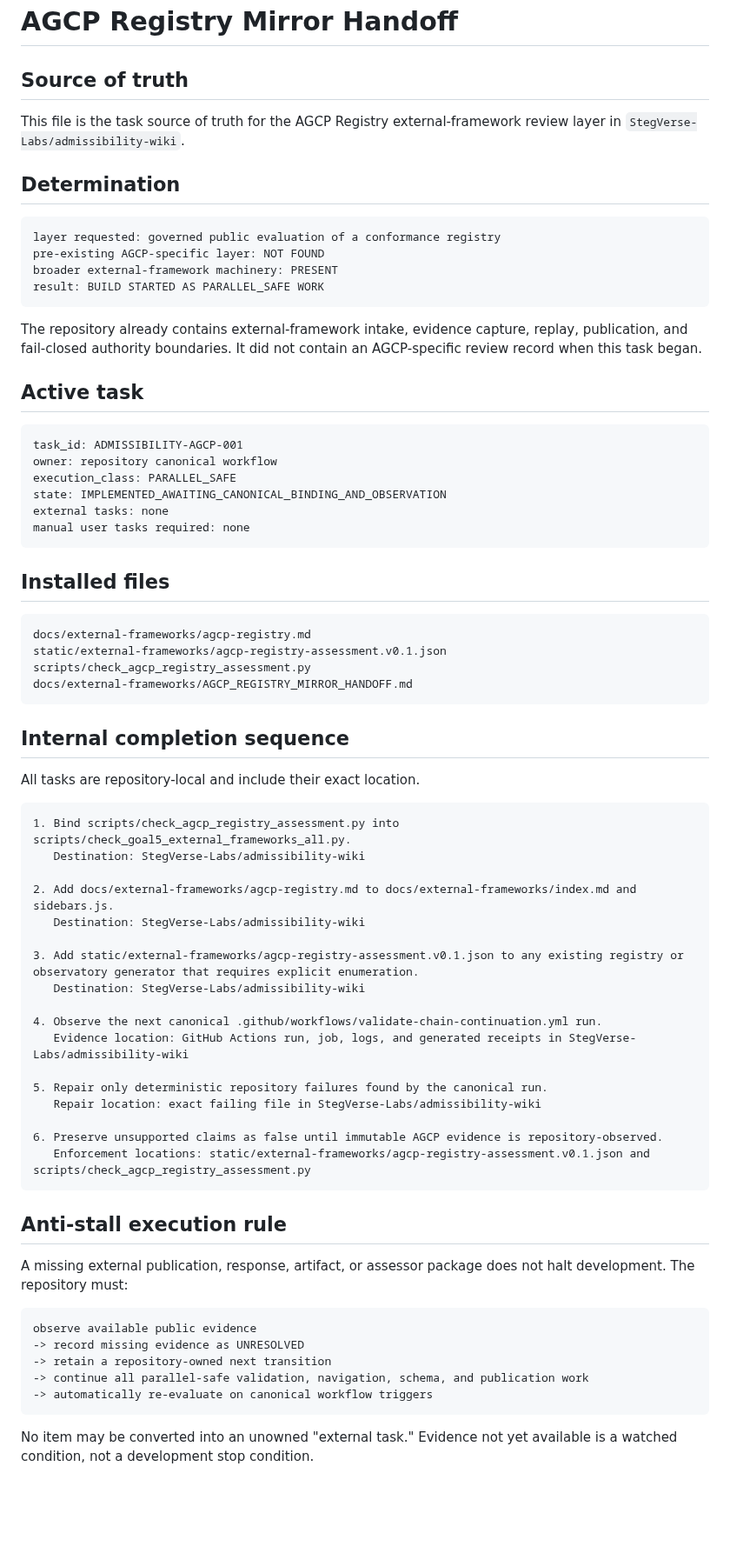
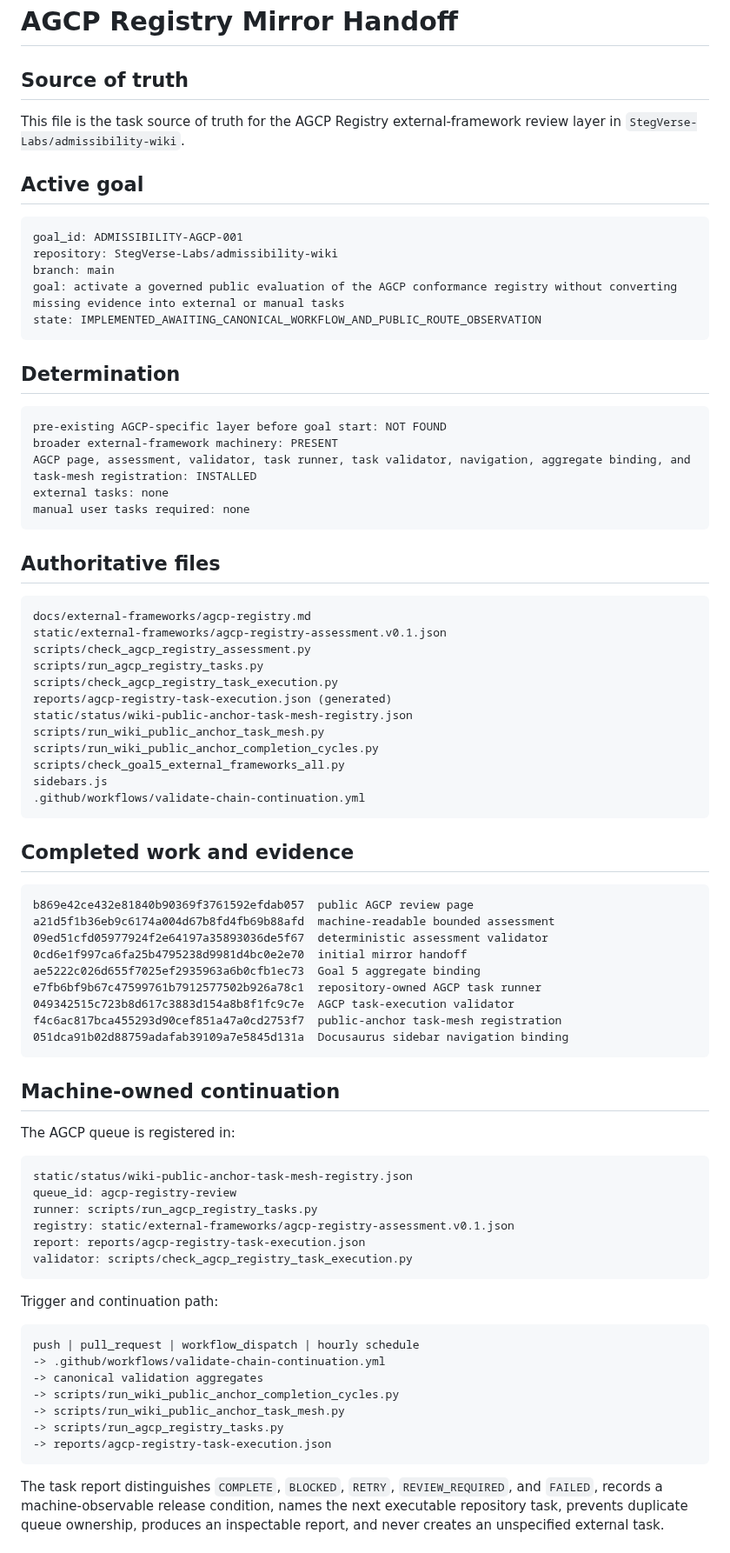
Before and after one commit to StegVerse-Labs/admissibility-wiki, a Markdown page: docs/external-frameworks/AGCP_REGISTRY_MIRROR_HANDOFF.md, the part around one of its changes. Shown at 87% size. Drawn GitHub-style; blank space fills up the shorter version.

Commit message:
Advance AGCP review into repository-owned task mesh

````diff
--- a/docs/external-frameworks/AGCP_REGISTRY_MIRROR_HANDOFF.md
+++ b/docs/external-frameworks/AGCP_REGISTRY_MIRROR_HANDOFF.md
@@ -4,71 +4,81 @@
 
 This file is the task source of truth for the AGCP Registry external-framework review layer in `StegVerse-Labs/admissibility-wiki`.
 
+## Active goal
+
+```text
+goal_id: ADMISSIBILITY-AGCP-001
+repository: StegVerse-Labs/admissibility-wiki
+branch: main
+goal: activate a governed public evaluation of the AGCP conformance registry without converting missing evidence into external or manual tasks
+state: IMPLEMENTED_AWAITING_CANONICAL_WORKFLOW_AND_PUBLIC_ROUTE_OBSERVATION
+```
+
 ## Determination
 
 ```text
-layer requested: governed public evaluation of a conformance registry
-pre-existing AGCP-specific layer: NOT FOUND
+pre-existing AGCP-specific layer before goal start: NOT FOUND
 broader external-framework machinery: PRESENT
-result: BUILD STARTED AS PARALLEL_SAFE WORK
-```
-
-The repository already contains external-framework intake, evidence capture, replay, publication, and fail-closed authority boundaries. It did not contain an AGCP-specific review record when this task began.
-
-## Active task
-
-```text
-task_id: ADMISSIBILITY-AGCP-001
-owner: repository canonical workflow
-execution_class: PARALLEL_SAFE
-state: IMPLEMENTED_AWAITING_CANONICAL_BINDING_AND_OBSERVATION
+AGCP page, assessment, validator, task runner, task validator, navigation, aggregate binding, and task-mesh registration: INSTALLED
 external tasks: none
 manual user tasks required: none
 ```
 
-## Installed files
+## Authoritative files
 
 ```text
 docs/external-frameworks/agcp-registry.md
 static/external-frameworks/agcp-registry-assessment.v0.1.json
 scripts/check_agcp_registry_assessment.py
-docs/external-frameworks/AGCP_REGISTRY_MIRROR_HANDOFF.md
+scripts/run_agcp_registry_tasks.py
+scripts/check_agcp_registry_task_execution.py
+reports/agcp-registry-task-execution.json (generated)
+static/status/wiki-public-anchor-task-mesh-registry.json
+scripts/run_wiki_public_anchor_task_mesh.py
+scripts/run_wiki_public_anchor_completion_cycles.py
+scripts/check_goal5_external_frameworks_all.py
+sidebars.js
+.github/workflows/validate-chain-continuation.yml
 ```
 
-## Internal completion sequence
-
-All tasks are repository-local and include their exact location.
+## Completed work and evidence
 
 ```text
-1. Bind scripts/check_agcp_registry_assessment.py into scripts/check_goal5_external_frameworks_all.py.
-   Destination: StegVerse-Labs/admissibility-wiki
-
-2. Add docs/external-frameworks/agcp-registry.md to docs/external-frameworks/index.md and sidebars.js.
-   Destination: StegVerse-Labs/admissibility-wiki
-
-3. Add static/external-frameworks/agcp-registry-assessment.v0.1.json to any existing registry or observatory generator that requires explicit enumeration.
-   Destination: StegVerse-Labs/admissibility-wiki
-
-4. Observe the next canonical .github/workflows/validate-chain-continuation.yml run.
-   Evidence location: GitHub Actions run, job, logs, and generated receipts in StegVerse-Labs/admissibility-wiki
-
-5. Repair only deterministic repository failures found by the canonical run.
-   Repair location: exact failing file in StegVerse-Labs/admissibility-wiki
-
-6. Preserve unsupported claims as false until immutable AGCP evidence is repository-observed.
-   Enforcement locations: static/external-frameworks/agcp-registry-assessment.v0.1.json and scripts/check_agcp_registry_assessment.py
+b869e42ce432e81840b90369f3761592efdab057  public AGCP review page
+a21d5f1b36eb9c6174a004d67b8fd4fb69b88afd  machine-readable bounded assessment
+09ed51cfd05977924f2e64197a35893036de5f67  deterministic assessment validator
+0cd6e1f997ca6fa25b4795238d9981d4bc0e2e70  initial mirror handoff
+ae5222c026d655f7025ef2935963a6b0cfb1ec73  Goal 5 aggregate binding
+e7fb6bf9b67c47599761b7912577502b926a78c1  repository-owned AGCP task runner
+049342515c723b8d617c3883d154a8b8f1fc9c7e  AGCP task-execution validator
+f4c6ac817bca455293d90cef851a47a0cd2753f7  public-anchor task-mesh registration
+051dca91b02d88759adafab39109a7e5845d131a  Docusaurus sidebar navigation binding
 ```
 
-## Anti-stall execution rule
+## Machine-owned continuation
 
-A missing external publication, response, artifact, or assessor package does not halt development. The repository must:
+The AGCP queue is registered in:
 
 ```text
-observe available public evidence
--> record missing evidence as UNRESOLVED
--> retain a repository-owned next transition
--> continue all parallel-safe validation, navigation, schema, and publication work
--> automatically re-evaluate on canonical workflow triggers
+static/status/wiki-public-anchor-task-mesh-registry.json
+queue_id: agcp-registry-review
+runner: scripts/run_agcp_registry_tasks.py
+registry: static/external-frameworks/agcp-registry-assessment.v0.1.json
+report: reports/agcp-registry-task-execution.json
+validator: scripts/check_agcp_registry_task_execution.py
 ```
 
-No item may be converted into an unowned "external task." Evidence not yet available is a watched condition, not a development stop condition.
+Trigger and continuation path:
+
+```text
+push | pull_request | workflow_dispatch | hourly schedule
+-> .github/workflows/validate-chain-continuation.yml
+-> canonical validation aggregates
+-> scripts/run_wiki_public_anchor_completion_cycles.py
+-> scripts/run_wiki_public_anchor_task_mesh.py
+-> scripts/run_agcp_registry_tasks.py
+-> reports/agcp-registry-task-execution.json
+```
+
+The task report distinguishes `COMPLETE`, `BLOCKED`, `RETRY`, `REVIEW_REQUIRED`, and `FAILED`, records a machine-observable release condition, names the next executable repository task, prevents duplicate queue ownership, produces an inspectable report, and never creates an unspecified external task.
+
````
Also changed, not shown: other parts of docs/external-frameworks/AGCP_REGISTRY_MIRROR_HANDOFF.md (+65 -21 lines).
